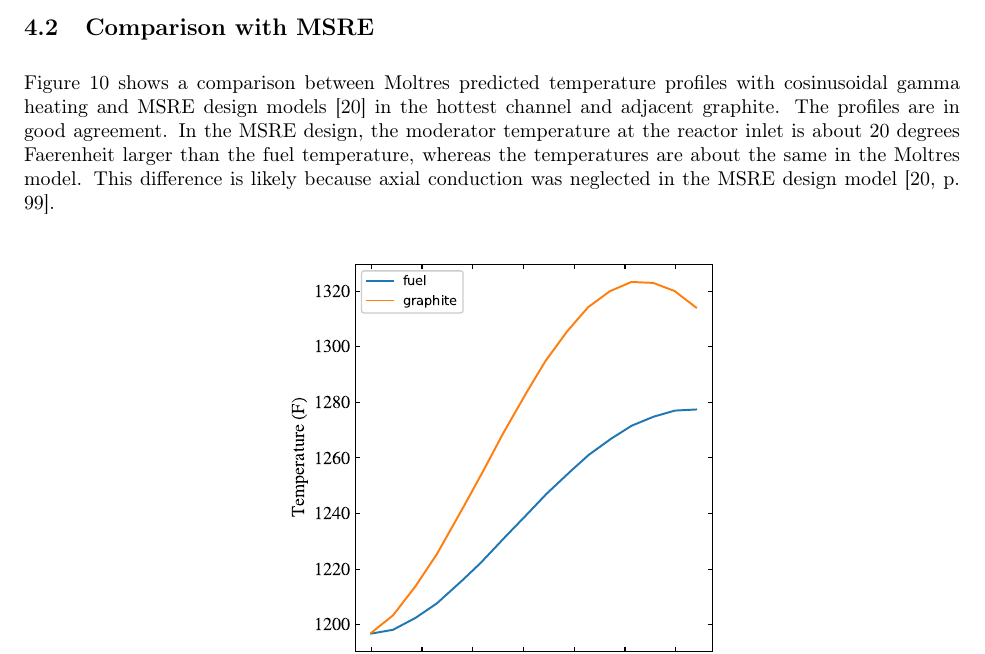
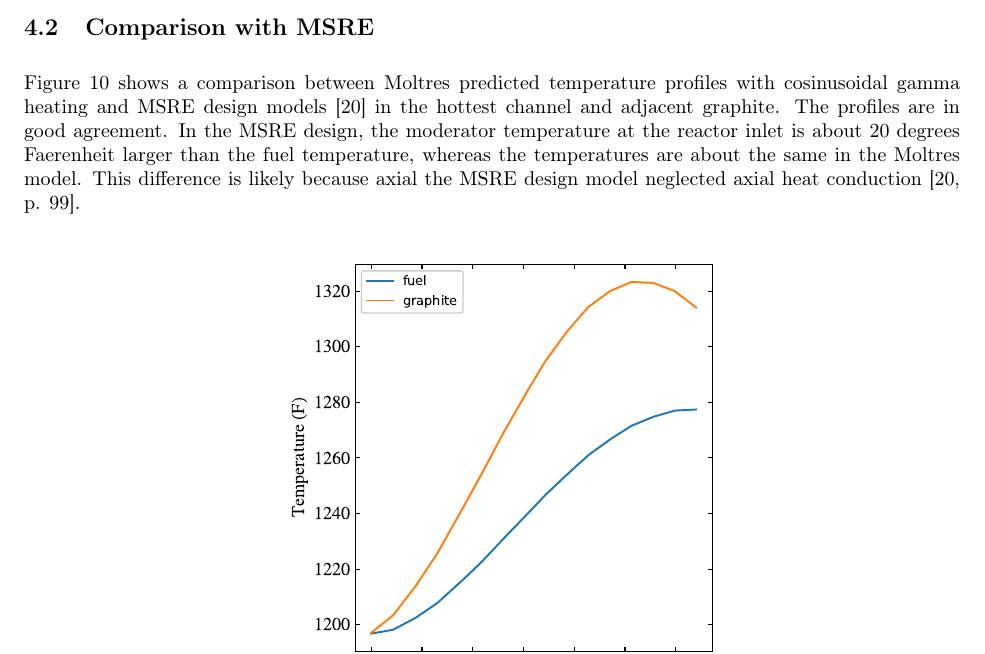
Before and after one commit to arfc/publications, a LaTeX paper (Moltres.tex): part of page 12 of 19, cut so that both start at the same text. Compiled offline with pdfLaTeX.

Commit message:
passive to active

```diff
--- a/Moltres.tex
+++ b/Moltres.tex
@@ -470,8 +470,8 @@
 profiles are in good agreement. In the \gls{MSRE} design, the moderator
 temperature at the reactor inlet is about 20 degrees Faerenheit larger than the
 fuel temperature, whereas the temperatures are about the same in the Moltres
-model. This difference is likely because axial
-conduction was neglected in the \gls{MSRE} design model \cite[p. 99]{briggs_molten-salt_1964}.
+model. This difference is likely because axial the \gls{MSRE} design model
+neglected axial heat conduction \cite[p. 99]{briggs_molten-salt_1964}.
 
 \begin{figure}[htpb]
     \centering
```
